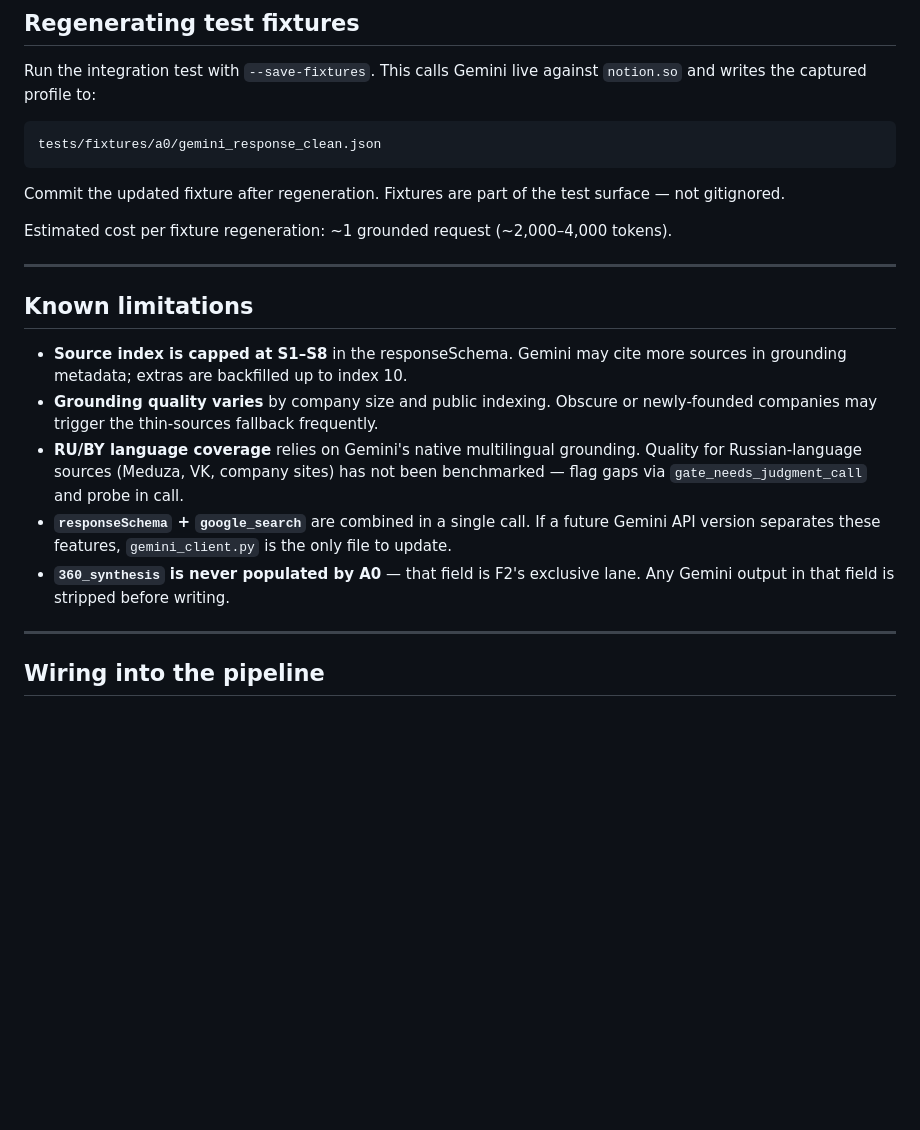
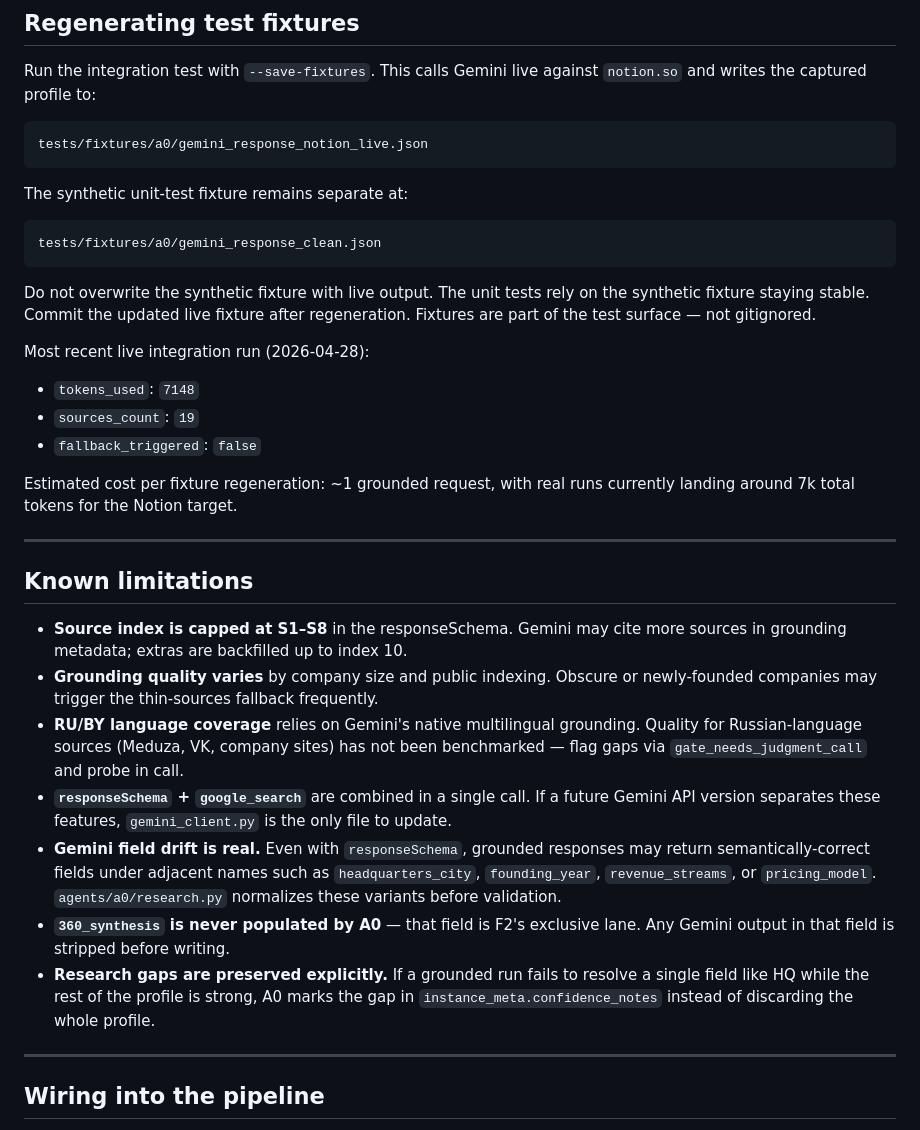
Before and after one commit to yarmakdima-dev/jobpilot, a Markdown page: docs/a0.md, the part around the change. Drawn GitHub-style; blank space fills up the shorter version.

Commit message:
docs: update A0 live integration notes

````diff
--- a/docs/a0.md
+++ b/docs/a0.md
@@ -129,13 +129,27 @@ Run the integration test with `--save-fixtures`. This calls Gemini live
 against `notion.so` and writes the captured profile to:
 
 ```
+tests/fixtures/a0/gemini_response_notion_live.json
+```
+
+The synthetic unit-test fixture remains separate at:
+
+```
 tests/fixtures/a0/gemini_response_clean.json
 ```
 
-Commit the updated fixture after regeneration. Fixtures are part of the
-test surface — not gitignored.
+Do not overwrite the synthetic fixture with live output. The unit tests rely
+on the synthetic fixture staying stable. Commit the updated live fixture after
+regeneration. Fixtures are part of the test surface — not gitignored.
 
-Estimated cost per fixture regeneration: ~1 grounded request (~2,000–4,000 tokens).
+Most recent live integration run (2026-04-28):
+
+- `tokens_used`: `7148`
+- `sources_count`: `19`
+- `fallback_triggered`: `false`
+
+Estimated cost per fixture regeneration: ~1 grounded request, with real runs
+currently landing around 7k total tokens for the Notion target.
 
 ---
 
@@ -151,8 +165,16 @@ Estimated cost per fixture regeneration: ~1 grounded request (~2,000–4,000 tok
 - **`responseSchema` + `google_search`** are combined in a single call.
   If a future Gemini API version separates these features, `gemini_client.py`
   is the only file to update.
+- **Gemini field drift is real.** Even with `responseSchema`, grounded responses
+  may return semantically-correct fields under adjacent names such as
+  `headquarters_city`, `founding_year`, `revenue_streams`, or `pricing_model`.
+  `agents/a0/research.py` normalizes these variants before validation.
 - **`360_synthesis` is never populated by A0** — that field is F2's exclusive
   lane. Any Gemini output in that field is stripped before writing.
+- **Research gaps are preserved explicitly.** If a grounded run fails to resolve
+  a single field like HQ while the rest of the profile is strong, A0 marks the
+  gap in `instance_meta.confidence_notes` instead of discarding the whole
+  profile.
 
 ---
 
````
Also changed, not shown: MEMORY.md (+2 -2 lines).
